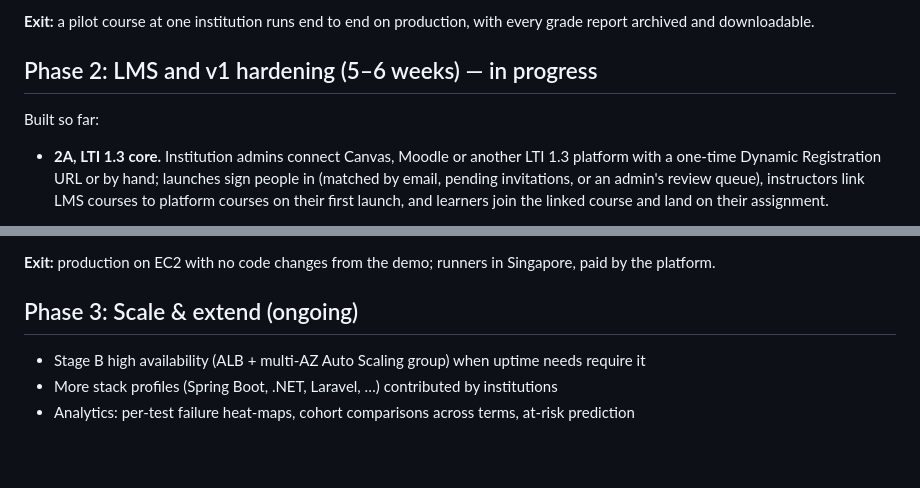
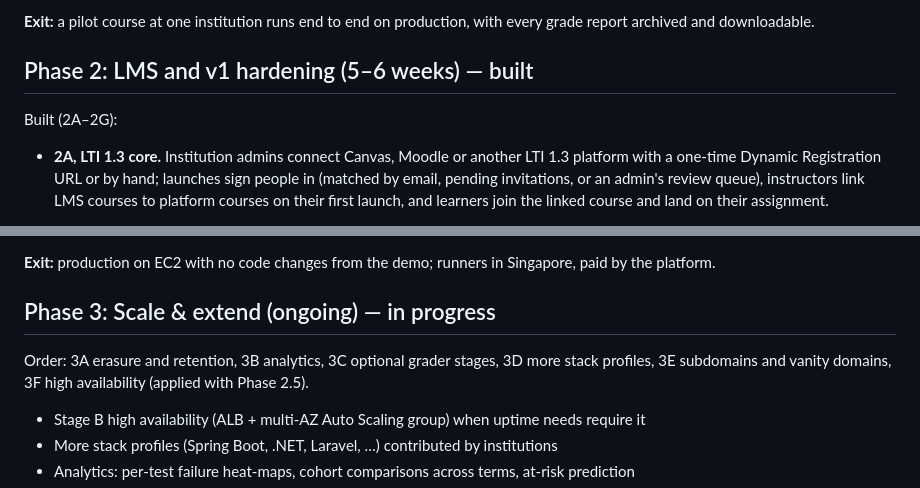
Before and after one commit to evolvian2026/HBE-Project-Code, a Markdown page: docs/ROADMAP.md, 2 parts joined by grey strips. Rendered like a GitHub page; blank space fills up the shorter version.

Commit message:
Roadmap: Phase 2 built; Phase 3 order
Co-Authored-By: Claude Opus 5.5 <noreply@anthropic.com>
Claude-Session: https://claude.ai/code/session_01NW4bpPGs5VqPDYcMvhA3R8

```diff
--- a/docs/ROADMAP.md
+++ b/docs/ROADMAP.md
@@ -74,9 +74,9 @@ checks, backups workflow and publishing scripts are ready) and running a pilot c
 **Exit:** a pilot course at one institution runs end to end on production, with every grade
 report archived and downloadable.
 
-## Phase 2: LMS and v1 hardening (5–6 weeks) — in progress
+## Phase 2: LMS and v1 hardening (5–6 weeks) — built
 
-Built so far:
+Built (2A–2G):
 
 - **2A, LTI 1.3 core.** Institution admins connect Canvas, Moodle or another LTI 1.3 platform
   with a one-time Dynamic Registration URL or by hand; launches sign people in (matched by
@@ -160,7 +160,11 @@ their LMSs.
 **Exit:** production on EC2 with no code changes from the demo; runners in Singapore, paid by
 the platform.
 
-## Phase 3: Scale & extend (ongoing)
+## Phase 3: Scale & extend (ongoing) — in progress
+
+Order: 3A erasure and retention, 3B analytics, 3C optional grader stages, 3D more stack
+profiles, 3E subdomains and vanity domains, 3F high availability (applied with Phase 2.5).
+
 - Stage B high availability (ALB + multi-AZ Auto Scaling group) when uptime needs require it
 - More stack profiles (Spring Boot, .NET, Laravel, …) contributed by institutions
 - Analytics: per-test failure heat-maps, cohort comparisons across terms, at-risk prediction
```
